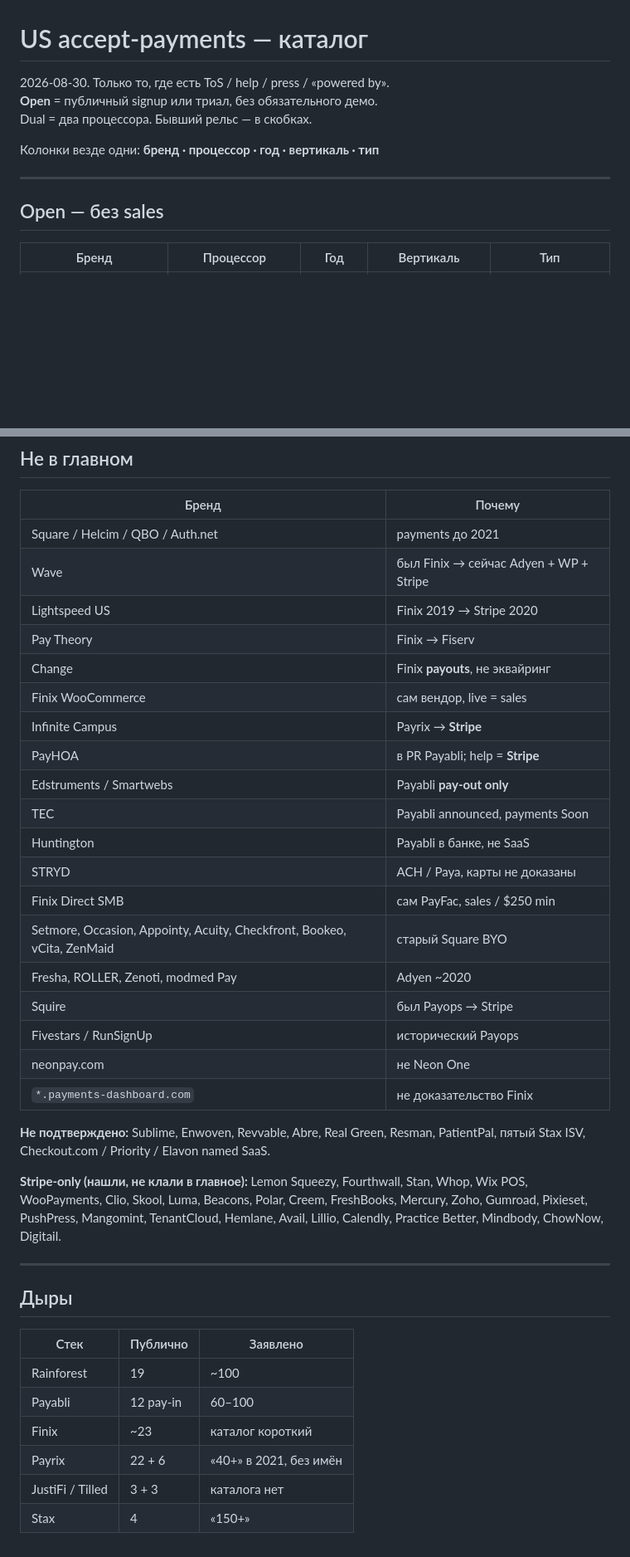
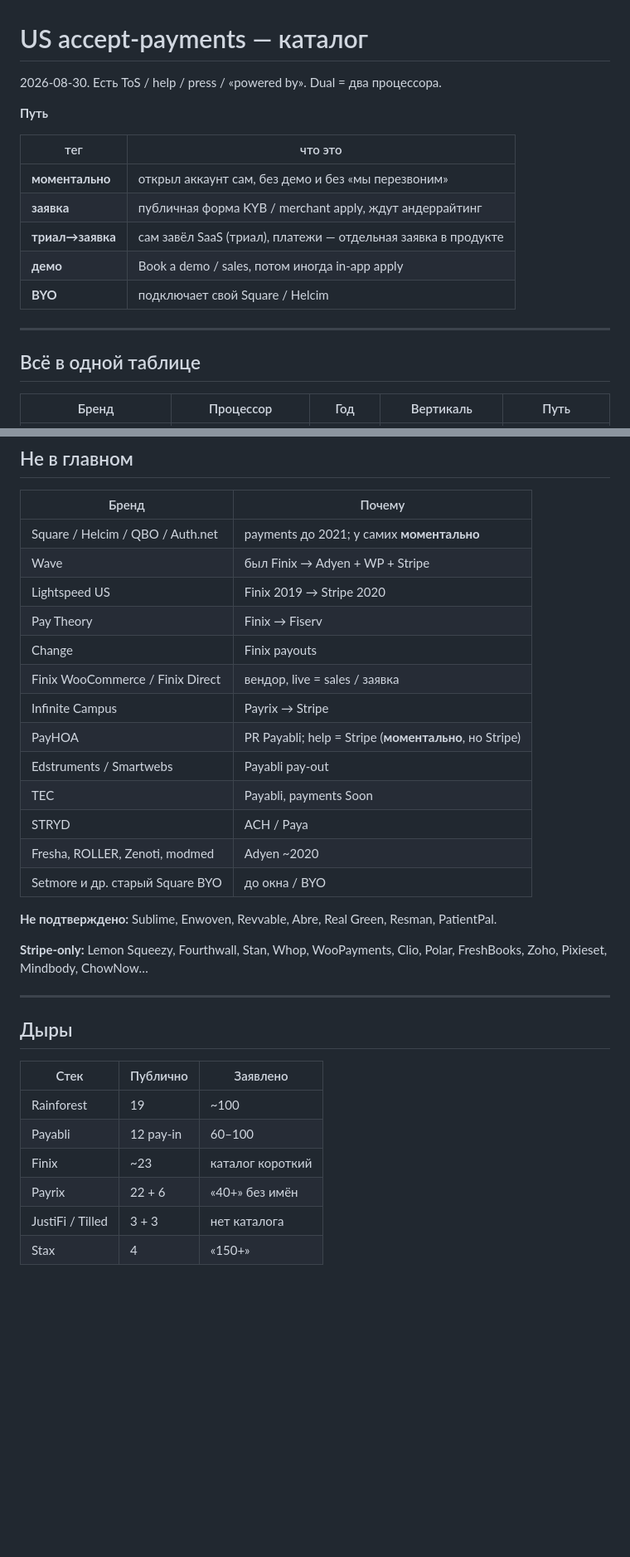
Before and after one commit to polyalpha-hq/pearl-of-restoration, a Markdown page: .planning/research/payfac-all-findings.md, 2 parts joined by grey strips. Shown at 83% size. GitHub-like rendering; blank space fills up the shorter version.

Commit message:
docs: mark instant signup vs apply vs demo on each brand
Add a Путь column: моментально, заявка, триал→заявка, демо, BYO.

Co-authored-by: polyalpha-hq <polyalpha-hq@users.noreply.github.com>

```diff
--- a/.planning/research/payfac-all-findings.md
+++ b/.planning/research/payfac-all-findings.md
@@ -1,14 +1,20 @@
 # US accept-payments — каталог
 
-2026-08-30. Только то, где есть ToS / help / press / «powered by».
-**Open** = публичный signup или триал, без обязательного демо.
-Dual = два процессора. Бывший рельс — в скобках.
+2026-08-30. Есть ToS / help / press / «powered by». Dual = два процессора.
 
-Колонки везде одни: **бренд · процессор · год · вертикаль · тип**
+**Путь**
+
+| тег | что это |
+|---|---|
+| **моментально** | открыл аккаунт сам, без демо и без «мы перезвоним» |
+| **заявка** | публичная форма KYB / merchant apply, ждут андеррайтинг |
+| **триал→заявка** | сам завёл SaaS (триал), платежи — отдельная заявка в продукте |
+| **демо** | Book a demo / sales, потом иногда in-app apply |
+| **BYO** | подключает свой Square / Helcim |
 
 ---
 
-## Open — без sales
+## Всё в одной таблице
 
-| Бренд | Процессор | Год | Вертикаль | Тип |
+| Бренд | Процессор | Год | Вертикаль | Путь |
 |---|---|---|---|---|
@@ -166,29 +167,23 @@ Dual = два процессора. Бывший рельс — в скобка
 
 | Бренд | Почему |
 |---|---|
-| Square / Helcim / QBO / Auth.net | payments до 2021 |
-| Wave | был Finix → сейчас Adyen + WP + Stripe |
+| Square / Helcim / QBO / Auth.net | payments до 2021; у самих **моментально** |
+| Wave | был Finix → Adyen + WP + Stripe |
 | Lightspeed US | Finix 2019 → Stripe 2020 |
 | Pay Theory | Finix → Fiserv |
-| Change | Finix **payouts**, не эквайринг |
-| Finix WooCommerce | сам вендор, live = sales |
-| Infinite Campus | Payrix → **Stripe** |
-| PayHOA | в PR Payabli; help = **Stripe** |
-| Edstruments / Smartwebs | Payabli **pay-out only** |
-| TEC | Payabli announced, payments Soon |
-| Huntington | Payabli в банке, не SaaS |
-| STRYD | ACH / Paya, карты не доказаны |
-| Finix Direct SMB | сам PayFac, sales / $250 min |
-| Setmore, Occasion, Appointy, Acuity, Checkfront, Bookeo, vCita, ZenMaid | старый Square BYO |
-| Fresha, ROLLER, Zenoti, modmed Pay | Adyen ~2020 |
-| Squire | был Payops → Stripe |
-| Fivestars / RunSignUp | исторический Payops |
-| neonpay.com | не Neon One |
-| `*.payments-dashboard.com` | не доказательство Finix |
+| Change | Finix payouts |
+| Finix WooCommerce / Finix Direct | вендор, live = sales / заявка |
+| Infinite Campus | Payrix → Stripe |
+| PayHOA | PR Payabli; help = Stripe (**моментально**, но Stripe) |
+| Edstruments / Smartwebs | Payabli pay-out |
+| TEC | Payabli, payments Soon |
+| STRYD | ACH / Paya |
+| Fresha, ROLLER, Zenoti, modmed | Adyen ~2020 |
+| Setmore и др. старый Square BYO | до окна / BYO |
 
-**Не подтверждено:** Sublime, Enwoven, Revvable, Abre, Real Green, Resman, PatientPal, пятый Stax ISV, Checkout.com / Priority / Elavon named SaaS.
+**Не подтверждено:** Sublime, Enwoven, Revvable, Abre, Real Green, Resman, PatientPal.
 
-**Stripe-only (нашли, не клали в главное):** Lemon Squeezy, Fourthwall, Stan, Whop, Wix POS, WooPayments, Clio, Skool, Luma, Beacons, Polar, Creem, FreshBooks, Mercury, Zoho, Gumroad, Pixieset, PushPress, Mangomint, TenantCloud, Hemlane, Avail, Lillio, Calendly, Practice Better, Mindbody, ChowNow, Digitail.
+**Stripe-only:** Lemon Squeezy, Fourthwall, Stan, Whop, WooPayments, Clio, Polar, FreshBooks, Zoho, Pixieset, Mindbody, ChowNow…
 
 ---
 
@@ -199,6 +194,6 @@ Dual = два процессора. Бывший рельс — в скобка
 | Rainforest | 19 | ~100 |
 | Payabli | 12 pay-in | 60–100 |
 | Finix | ~23 | каталог короткий |
-| Payrix | 22 + 6 | «40+» в 2021, без имён |
-| JustiFi / Tilled | 3 + 3 | каталога нет |
+| Payrix | 22 + 6 | «40+» без имён |
+| JustiFi / Tilled | 3 + 3 | нет каталога |
 | Stax | 4 | «150+» |
```
Also changed, not shown: other parts of .planning/research/payfac-all-findings.md (+141 -146 lines).
